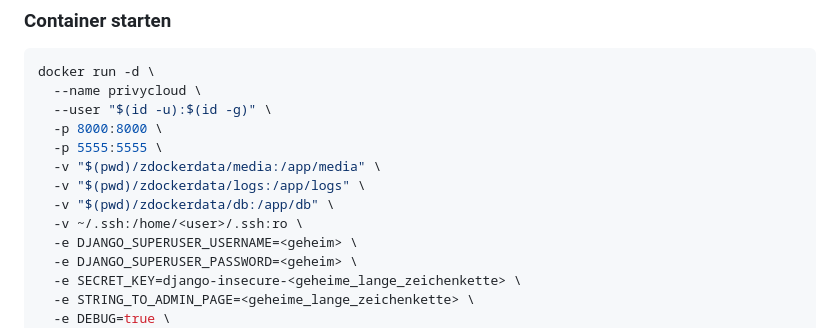
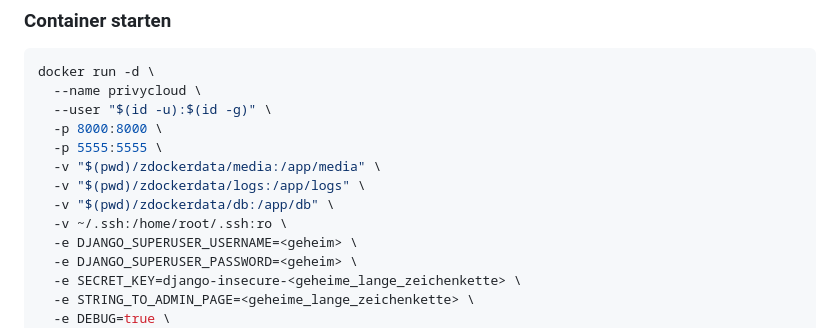
Before and after one commit to creadesk/PrivyCloud, a Markdown page: README.md, the part around the change. Rendered like a GitHub page.

Commit message:
Initial commit – Projekt‑Setup

```diff
--- a/README.md
+++ b/README.md
@@ -387,7 +387,7 @@ docker run -d \
   -v "$(pwd)/zdockerdata/media:/app/media" \
   -v "$(pwd)/zdockerdata/logs:/app/logs" \
   -v "$(pwd)/zdockerdata/db:/app/db" \
-  -v ~/.ssh:/home/<user>/.ssh:ro \
+  -v ~/.ssh:/home/root/.ssh:ro \
   -e DJANGO_SUPERUSER_USERNAME=<geheim> \
   -e DJANGO_SUPERUSER_PASSWORD=<geheim> \
   -e SECRET_KEY=django-insecure-<geheime_lange_zeichenkette> \
```
